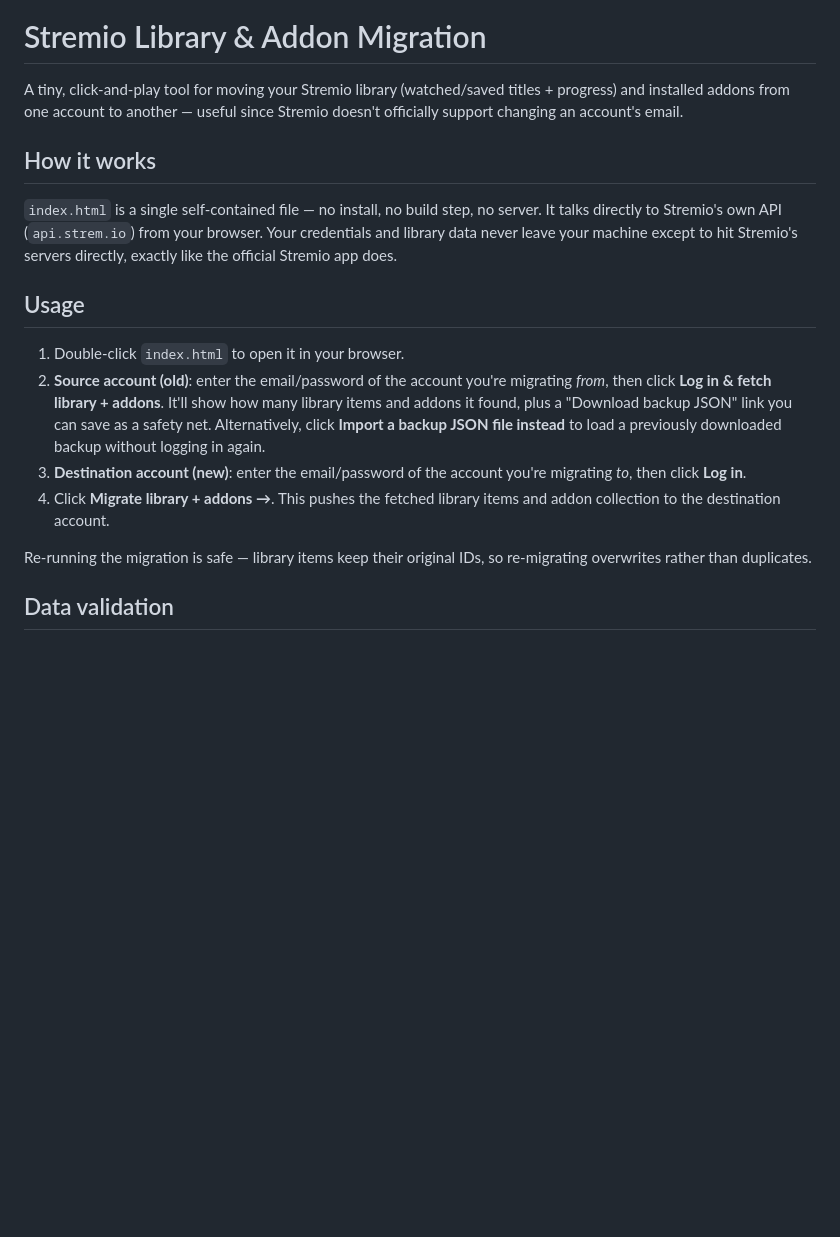
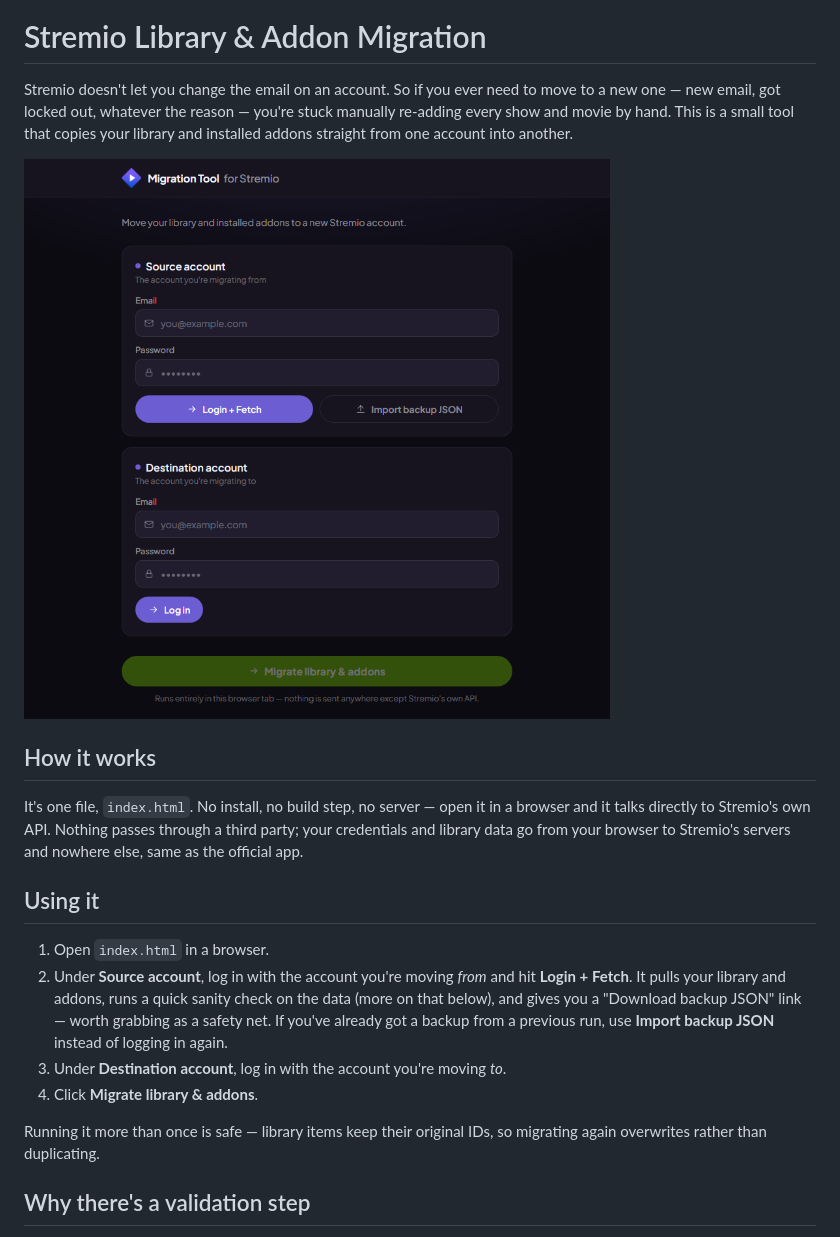
Before and after one commit to RobbyDock/stremio-migration-tool, a Markdown page: README.md, the part around one of its changes. Drawn GitHub-style; pictures changed too: screenshots/main.png (added); blank space fills up the shorter version.

```diff
--- a/README.md
+++ b/README.md
@@ -3,19 +1,21 @@
 # Stremio Library & Addon Migration
 
-A tiny, click-and-play tool for moving your Stremio library (watched/saved titles + progress) and installed addons from one account to another — useful since Stremio doesn't officially support changing an account's email.
+Stremio doesn't let you change the email on an account. So if you ever need to move to a new one — new email, got locked out, whatever the reason — you're stuck manually re-adding every show and movie by hand. This is a small tool that copies your library and installed addons straight from one account into another.
+
+![Main screen](screenshots/main.png)
 
 ## How it works
 
-`index.html` is a single self-contained file — no install, no build step, no server. It talks directly to Stremio's own API (`api.strem.io`) from your browser. Your credentials and library data never leave your machine except to hit Stremio's servers directly, exactly like the official Stremio app does.
+It's one file, `index.html`. No install, no build step, no server — open it in a browser and it talks directly to Stremio's own API. Nothing passes through a third party; your credentials and library data go from your browser to Stremio's servers and nowhere else, same as the official app.
 
-## Usage
+## Using it
 
-1. Double-click `index.html` to open it in your browser.
-2. **Source account (old)**: enter the email/password of the account you're migrating *from*, then click **Log in & fetch library + addons**. It'll show how many library items and addons it found, plus a "Download backup JSON" link you can save as a safety net. Alternatively, click **Import a backup JSON file instead** to load a previously downloaded backup without logging in again.
-3. **Destination account (new)**: enter the email/password of the account you're migrating *to*, then click **Log in**.
-4. Click **Migrate library + addons →**. This pushes the fetched library items and addon collection to the destination account.
+1. Open `index.html` in a browser.
+2. Under **Source account**, log in with the account you're moving *from* and hit **Login + Fetch**. It pulls your library and addons, runs a quick sanity check on the data (more on that below), and gives you a "Download backup JSON" link — worth grabbing as a safety net. If you've already got a backup from a previous run, use **Import backup JSON** instead of logging in again.
+3. Under **Destination account**, log in with the account you're moving *to*.
+4. Click **Migrate library & addons**.
 
-Re-running the migration is safe — library items keep their original IDs, so re-migrating overwrites rather than duplicates.
+Running it more than once is safe — library items keep their original IDs, so migrating again overwrites rather than duplicating.
 
-## Data validation
+## Why there's a validation step
 
```
Also changed, not shown: other parts of README.md (+7 -5 lines), screenshots/validation.png (added), 1 other file.
